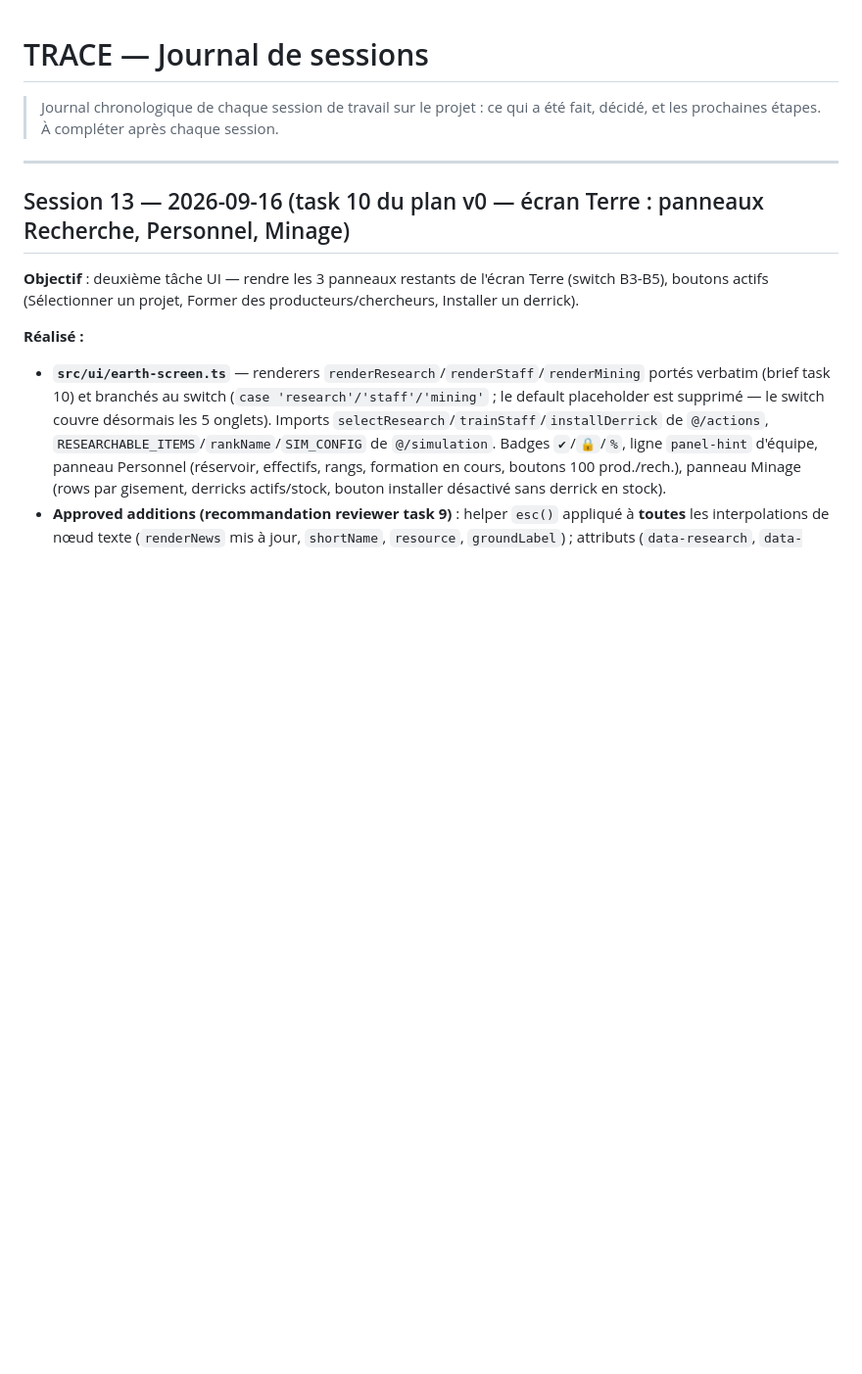
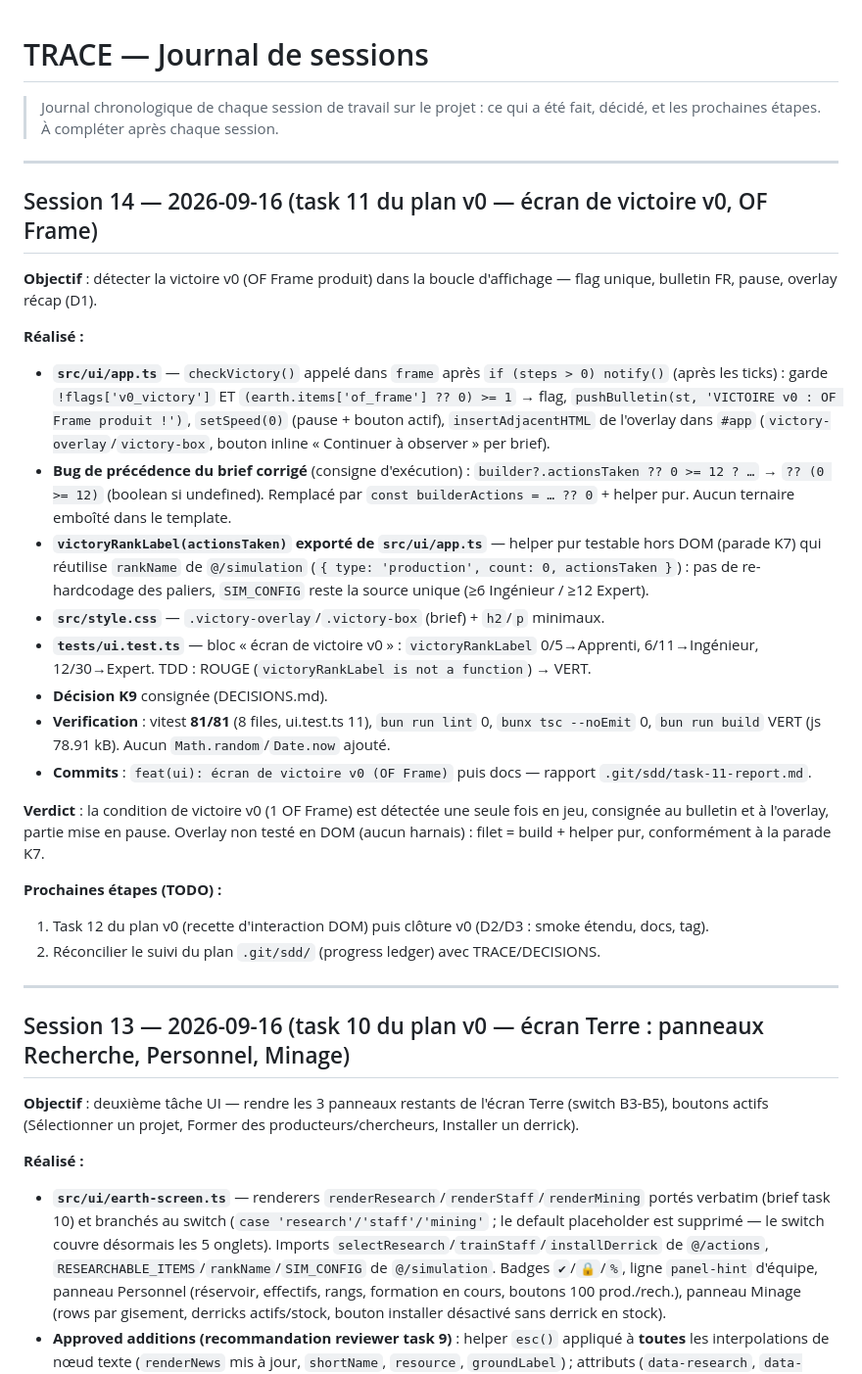
Before and after one commit to giak/deuteros-resurrected-web, a Markdown page: docs/TRACE.md, the part around the change. Shown at 98% size. GitHub-like rendering; blank space fills up the shorter version.

Commit message:
docs(session): victoire v0 — Task 11

```diff
--- a/docs/TRACE.md
+++ b/docs/TRACE.md
@@ -1,6 +1,28 @@
 # TRACE — Journal de sessions
 
 > Journal chronologique de chaque session de travail sur le projet : ce qui a été fait, décidé, et les prochaines étapes. À compléter après chaque session.
+
+---
+
+## Session 14 — 2026-09-16 (task 11 du plan v0 — écran de victoire v0, OF Frame)
+
+**Objectif** : détecter la victoire v0 (OF Frame produit) dans la boucle d'affichage — flag unique, bulletin FR, pause, overlay récap (D1).
+
+**Réalisé :**
+- **`src/ui/app.ts`** — `checkVictory()` appelé dans `frame` après `if (steps > 0) notify()` (après les ticks) : garde `!flags['v0_victory']` ET `(earth.items['of_frame'] ?? 0) >= 1` → flag, `pushBulletin(st, 'VICTOIRE v0 : OF Frame produit !')`, `setSpeed(0)` (pause + bouton actif), `insertAdjacentHTML` de l'overlay dans `#app` (`victory-overlay`/`victory-box`, bouton inline « Continuer à observer » per brief).
+- **Bug de précédence du brief corrigé** (consigne d'exécution) : `builder?.actionsTaken ?? 0 >= 12 ? …` → `?? (0 >= 12)` (boolean si undefined). Remplacé par `const builderActions = … ?? 0` + helper pur. Aucun ternaire emboîté dans le template.
+- **`victoryRankLabel(actionsTaken)` exporté de `src/ui/app.ts`** — helper pur testable hors DOM (parade K7) qui réutilise `rankName` de `@/simulation` (`{ type: 'production', count: 0, actionsTaken }`) : pas de re-hardcodage des paliers, `SIM_CONFIG` reste la source unique (≥6 Ingénieur / ≥12 Expert).
+- **`src/style.css`** — `.victory-overlay`/`.victory-box` (brief) + `h2`/`p` minimaux.
+- **`tests/ui.test.ts`** — bloc « écran de victoire v0 » : `victoryRankLabel` 0/5→Apprenti, 6/11→Ingénieur, 12/30→Expert. TDD : ROUGE (`victoryRankLabel is not a function`) → VERT.
+- **Décision K9** consignée (DECISIONS.md).
+- **Verification** : vitest **81/81** (8 files, ui.test.ts 11), `bun run lint` 0, `bunx tsc --noEmit` 0, `bun run build` VERT (js 78.91 kB). Aucun `Math.random`/`Date.now` ajouté.
+- **Commits** : `feat(ui): écran de victoire v0 (OF Frame)` puis docs — rapport `.git/sdd/task-11-report.md`.
+
+**Verdict** : la condition de victoire v0 (1 OF Frame) est détectée une seule fois en jeu, consignée au bulletin et à l'overlay, partie mise en pause. Overlay non testé en DOM (aucun harnais) : filet = build + helper pur, conformément à la parade K7.
+
+**Prochaines étapes (TODO) :**
+1. Task 12 du plan v0 (recette d'interaction DOM) puis clôture v0 (D2/D3 : smoke étendu, docs, tag).
+2. Réconcilier le suivi du plan `.git/sdd/` (progress ledger) avec TRACE/DECISIONS.
 
 ---
 
```
Also changed, not shown: docs/DECISIONS.md (+18 -0 lines).
